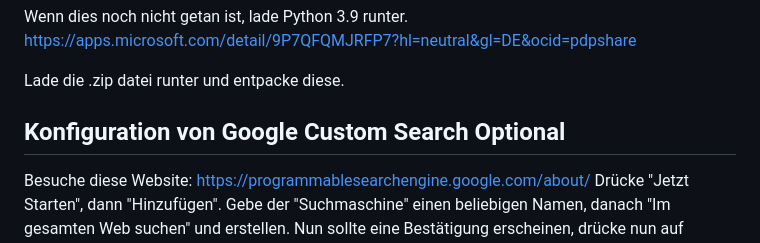
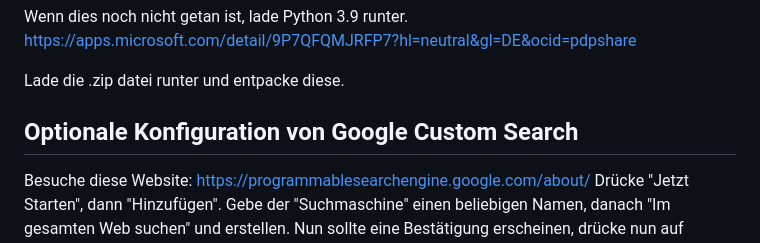
Before and after one commit to KERSEX/KERIA-AI, a Markdown page: README.md, the part around the change. Rendered like a GitHub page.

```diff
--- a/README.md
+++ b/README.md
@@ -22,7 +22,7 @@ https://apps.microsoft.com/detail/9P7QFQMJRFP7?hl=neutral&gl=DE&ocid=pdpshare
 
 Lade die .zip datei runter und entpacke diese.
 
-## Konfiguration von Google Custom Search Optional
+## Optionale Konfiguration von Google Custom Search
 Besuche diese Website: https://programmablesearchengine.google.com/about/
 Drücke "Jetzt Starten", dann "Hinzufügen".
 Gebe der "Suchmaschine" einen beliebigen Namen, danach "Im gesamten Web suchen" und erstellen.
```
